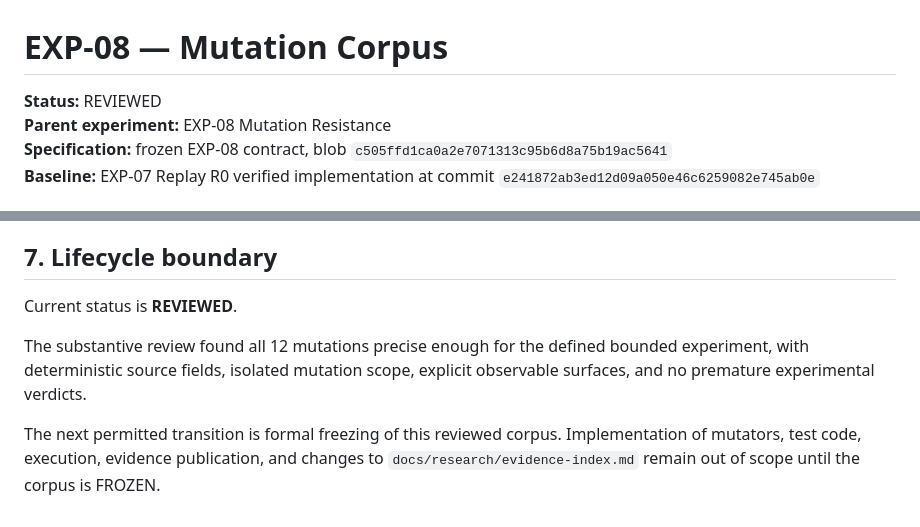
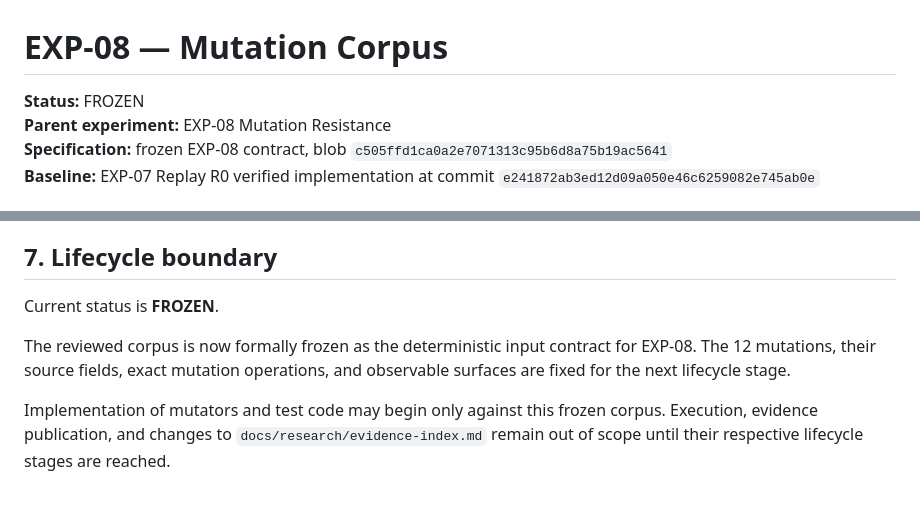
Before and after one commit to qwertymarketolog-lab/JAMP, a Markdown page: docs/research/EXP-08-MUTATION-CORPUS.md, 2 parts joined by grey strips. GitHub-like rendering.

Commit message:
docs(exp-08): freeze mutation corpus

```diff
--- a/docs/research/EXP-08-MUTATION-CORPUS.md
+++ b/docs/research/EXP-08-MUTATION-CORPUS.md
@@ -1,6 +1,6 @@
 # EXP-08 — Mutation Corpus
 
-**Status:** REVIEWED
+**Status:** FROZEN
 **Parent experiment:** EXP-08 Mutation Resistance
 **Specification:** frozen EXP-08 contract, blob `c505ffd1ca0a2e7071313c95b6d8a75b19ac5641`
 **Baseline:** EXP-07 Replay R0 verified implementation at commit `e241872ab3ed12d09a050e46c6259082e745ab0e`
@@ -200,8 +200,8 @@ The implementation and execution stages must consume this frozen corpus without
 
 ## 7. Lifecycle boundary
 
-Current status is **REVIEWED**.
+Current status is **FROZEN**.
 
-The substantive review found all 12 mutations precise enough for the defined bounded experiment, with deterministic source fields, isolated mutation scope, explicit observable surfaces, and no premature experimental verdicts.
+The reviewed corpus is now formally frozen as the deterministic input contract for EXP-08. The 12 mutations, their source fields, exact mutation operations, and observable surfaces are fixed for the next lifecycle stage.
 
-The next permitted transition is formal freezing of this reviewed corpus. Implementation of mutators, test code, execution, evidence publication, and changes to `docs/research/evidence-index.md` remain out of scope until the corpus is FROZEN.
+Implementation of mutators and test code may begin only against this frozen corpus. Execution, evidence publication, and changes to `docs/research/evidence-index.md` remain out of scope until their respective lifecycle stages are reached.
```
